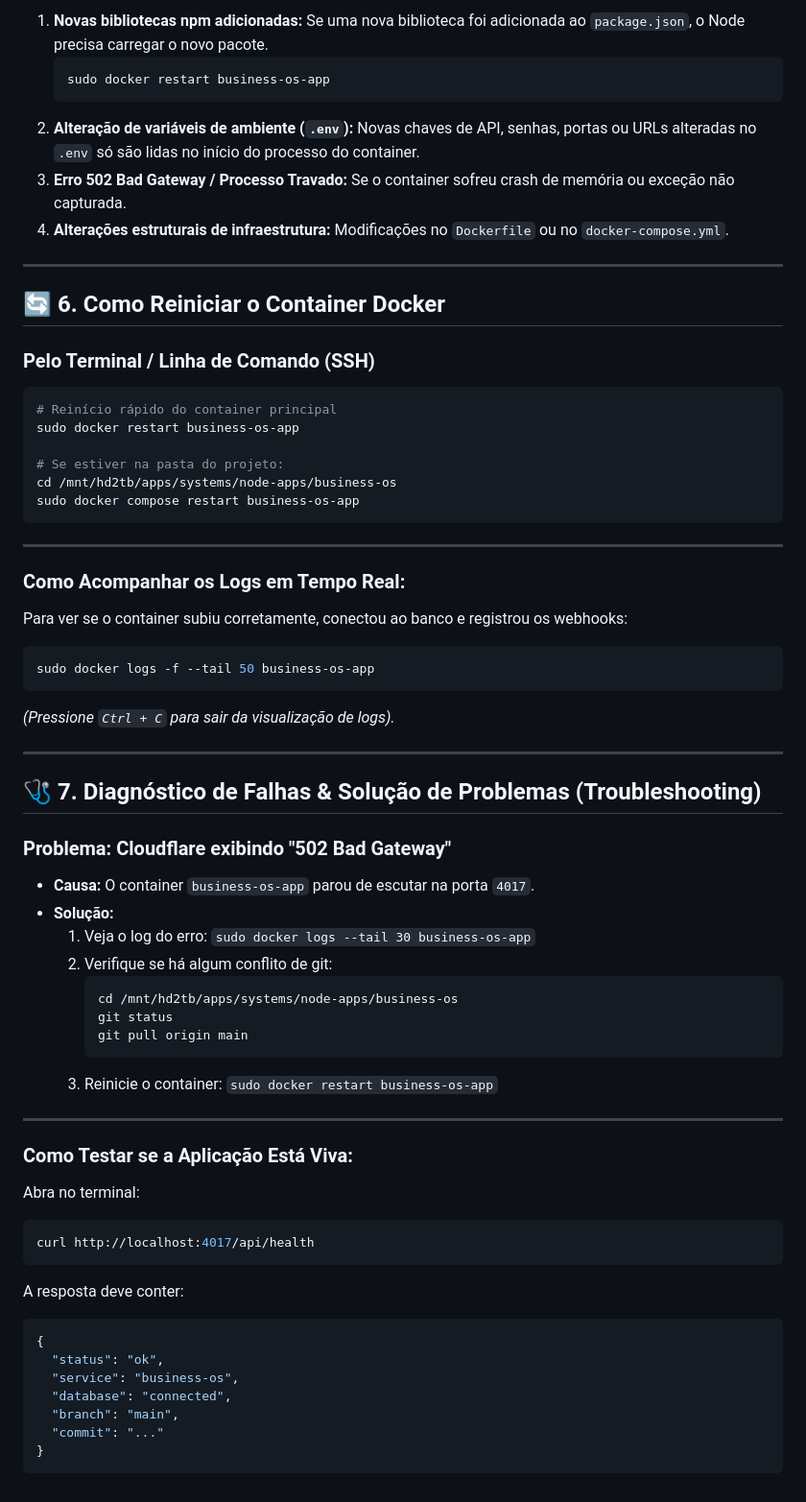
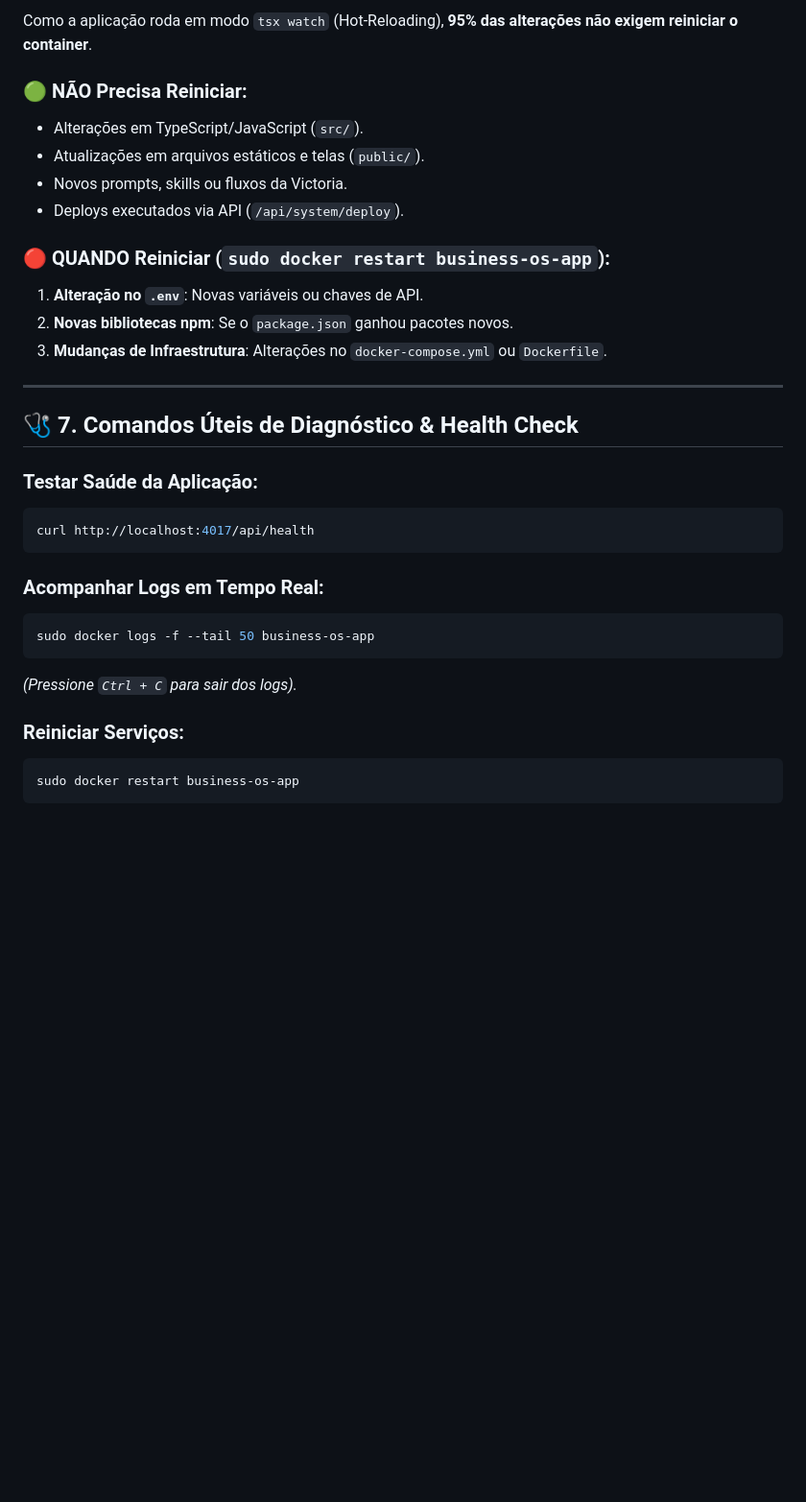
Before and after one commit to zMalves/business-os, a Markdown page: docs/SERVER_UPDATE_AND_DOCKER_GUIDE.md, the part around one of its changes. Shown at 96% size. Rendered like a GitHub page; blank space fills up the shorter version.

````diff
--- a/docs/SERVER_UPDATE_AND_DOCKER_GUIDE.md
+++ b/docs/SERVER_UPDATE_AND_DOCKER_GUIDE.md
@@ -107,72 +152,33 @@ Você **deve reiniciar** o container nos seguintes 4 cenários:
 
-1. **Novas bibliotecas npm adicionadas:**
-   Se uma nova biblioteca foi adicionada ao `package.json`, o Node precisa carregar o novo pacote.
-   ```bash
-   sudo docker restart business-os-app
-   ```
-2. **Alteração de variáveis de ambiente (`.env`):**
-   Novas chaves de API, senhas, portas ou URLs alteradas no `.env` só são lidas no início do processo do container.
-3. **Erro 502 Bad Gateway / Processo Travado:**
-   Se o container sofreu crash de memória ou exceção não capturada.
-4. **Alterações estruturais de infraestrutura:**
-   Modificações no `Dockerfile` ou no `docker-compose.yml`.
+Como a aplicação roda em modo `tsx watch` (Hot-Reloading), **95% das alterações não exigem reiniciar o container**.
+
+### 🟢 NÃO Precisa Reiniciar:
+- Alterações em TypeScript/JavaScript (`src/`).
+- Atualizações em arquivos estáticos e telas (`public/`).
+- Novos prompts, skills ou fluxos da Victoria.
+- Deploys executados via API (`/api/system/deploy`).
+
+### 🔴 QUANDO Reiniciar (`sudo docker restart business-os-app`):
+1. **Alteração no `.env`**: Novas variáveis ou chaves de API.
+2. **Novas bibliotecas npm**: Se o `package.json` ganhou pacotes novos.
+3. **Mudanças de Infraestrutura**: Alterações no `docker-compose.yml` ou `Dockerfile`.
 
 ---
 
-## 🔄 6. Como Reiniciar o Container Docker
+## 🩺 7. Comandos Úteis de Diagnóstico & Health Check
 
-### Pelo Terminal / Linha de Comando (SSH)
-```bash
-# Reinício rápido do container principal
-sudo docker restart business-os-app
-
-# Se estiver na pasta do projeto:
-cd /mnt/hd2tb/apps/systems/node-apps/business-os
-sudo docker compose restart business-os-app
-```
-
----
-
-### Como Acompanhar os Logs em Tempo Real:
-Para ver se o container subiu corretamente, conectou ao banco e registrou os webhooks:
-
-```bash
-sudo docker logs -f --tail 50 business-os-app
-```
-
-*(Pressione `Ctrl + C` para sair da visualização de logs).*
-
----
-
-## 🩺 7. Diagnóstico de Falhas & Solução de Problemas (Troubleshooting)
-
-### Problema: Cloudflare exibindo "502 Bad Gateway"
-- **Causa:** O container `business-os-app` parou de escutar na porta `4017`.
-- **Solução:**
-  1. Veja o log do erro: `sudo docker logs --tail 30 business-os-app`
-  2. Verifique se há algum conflito de git:
-     ```bash
-     cd /mnt/hd2tb/apps/systems/node-apps/business-os
-     git status
-     git pull origin main
-     ```
-  3. Reinicie o container: `sudo docker restart business-os-app`
-
----
-
-### Como Testar se a Aplicação Está Viva:
-Abra no terminal:
+### Testar Saúde da Aplicação:
 ```bash
 curl http://localhost:4017/api/health
 ```
 
-A resposta deve conter:
-```json
-{
-  "status": "ok",
-  "service": "business-os",
-  "database": "connected",
-  "branch": "main",
-  "commit": "..."
-}
+### Acompanhar Logs em Tempo Real:
+```bash
+sudo docker logs -f --tail 50 business-os-app
 ```
+*(Pressione `Ctrl + C` para sair dos logs).*
+
+### Reiniciar Serviços:
+```bash
+sudo docker restart business-os-app
+```
````
Also changed, not shown: other parts of docs/SERVER_UPDATE_AND_DOCKER_GUIDE.md (+98 -53 lines).
